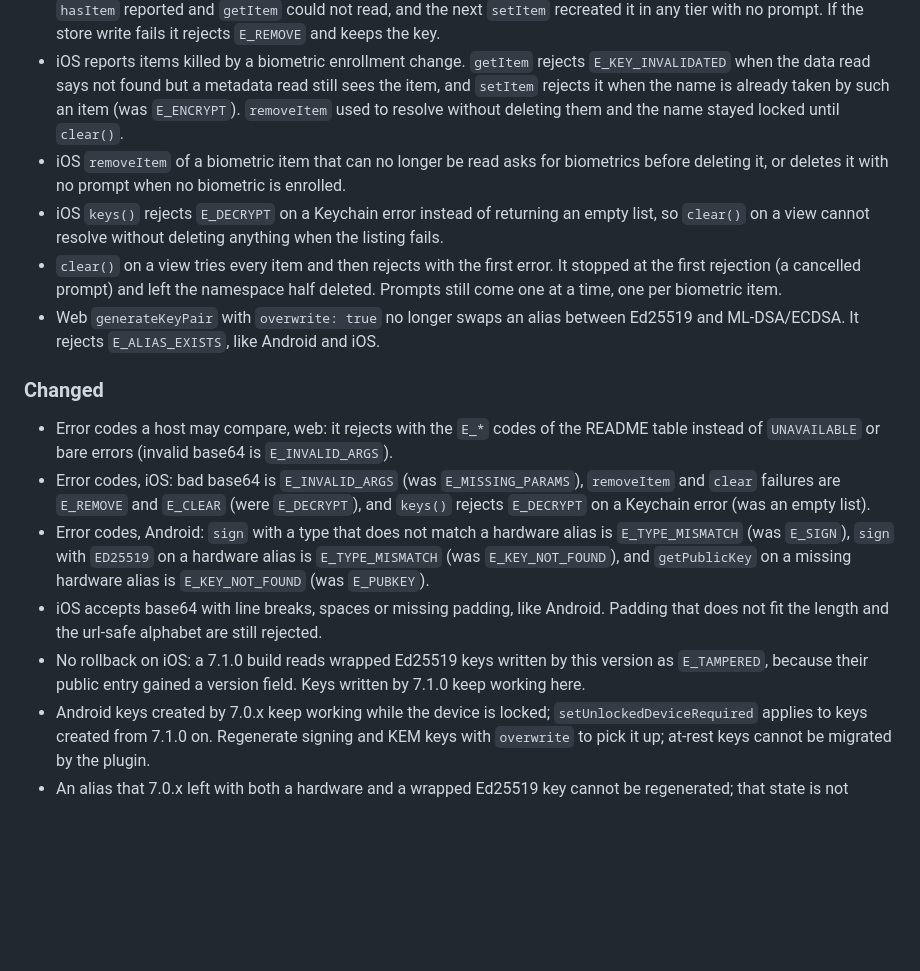
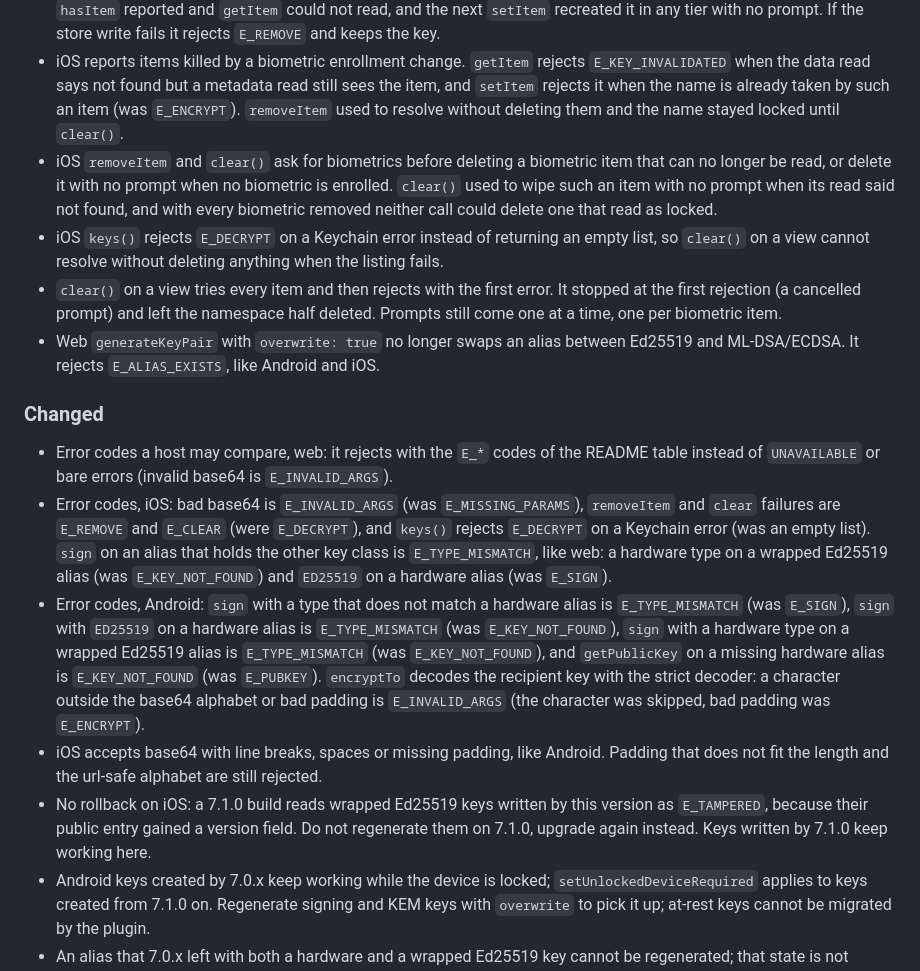
Before and after one commit to jimcase/capacitor-pq-secure-storage, a Markdown page: CHANGELOG.md, the part around the change. GitHub-like rendering; blank space fills up the shorter version.

```diff
--- a/CHANGELOG.md
+++ b/CHANGELOG.md
@@ -42,8 +42,10 @@ All notable changes to this project are documented here. The format is based on
   when the data read says not found but a metadata read still sees the item, and `setItem` rejects it
   when the name is already taken by such an item (was `E_ENCRYPT`). `removeItem` used to resolve
   without deleting them and the name stayed locked until `clear()`.
-- iOS `removeItem` of a biometric item that can no longer be read asks for biometrics before deleting
-  it, or deletes it with no prompt when no biometric is enrolled.
+- iOS `removeItem` and `clear()` ask for biometrics before deleting a biometric item that can no
+  longer be read, or delete it with no prompt when no biometric is enrolled. `clear()` used to wipe
+  such an item with no prompt when its read said not found, and with every biometric removed neither
+  call could delete one that read as locked.
 - iOS `keys()` rejects `E_DECRYPT` on a Keychain error instead of returning an empty list, so
   `clear()` on a view cannot resolve without deleting anything when the listing fails.
 - `clear()` on a view tries every item and then rejects with the first error. It stopped at the first
@@ -58,16 +60,21 @@ All notable changes to this project are documented here. The format is based on
   of `UNAVAILABLE` or bare errors (invalid base64 is `E_INVALID_ARGS`).
 - Error codes, iOS: bad base64 is `E_INVALID_ARGS` (was `E_MISSING_PARAMS`), `removeItem` and `clear`
   failures are `E_REMOVE` and `E_CLEAR` (were `E_DECRYPT`), and `keys()` rejects `E_DECRYPT` on a
-  Keychain error (was an empty list).
+  Keychain error (was an empty list). `sign` on an alias that holds the other key class is
+  `E_TYPE_MISMATCH`, like web: a hardware type on a wrapped Ed25519 alias (was `E_KEY_NOT_FOUND`)
+  and `ED25519` on a hardware alias (was `E_SIGN`).
 - Error codes, Android: `sign` with a type that does not match a hardware alias is
   `E_TYPE_MISMATCH` (was `E_SIGN`), `sign` with `ED25519` on a hardware alias is `E_TYPE_MISMATCH`
-  (was `E_KEY_NOT_FOUND`), and `getPublicKey` on a missing hardware alias is `E_KEY_NOT_FOUND` (was
-  `E_PUBKEY`).
+  (was `E_KEY_NOT_FOUND`), `sign` with a hardware type on a wrapped Ed25519 alias is
+  `E_TYPE_MISMATCH` (was `E_KEY_NOT_FOUND`), and `getPublicKey` on a missing hardware alias is
+  `E_KEY_NOT_FOUND` (was `E_PUBKEY`). `encryptTo` decodes the recipient key with the strict decoder:
+  a character outside the base64 alphabet or bad padding is `E_INVALID_ARGS` (the character was
+  skipped, bad padding was `E_ENCRYPT`).
 - iOS accepts base64 with line breaks, spaces or missing padding, like Android. Padding that does
   not fit the length and the url-safe alphabet are still rejected.
 - No rollback on iOS: a 7.1.0 build reads wrapped Ed25519 keys written by this version as
-  `E_TAMPERED`, because their public entry gained a version field. Keys written by 7.1.0 keep working
-  here.
+  `E_TAMPERED`, because their public entry gained a version field. Do not regenerate them on 7.1.0,
+  upgrade again instead. Keys written by 7.1.0 keep working here.
 - Android keys created by 7.0.x keep working while the device is locked; `setUnlockedDeviceRequired`
   applies to keys created from 7.1.0 on. Regenerate signing and KEM keys with `overwrite` to pick it
   up; at-rest keys cannot be migrated by the plugin.
```
Also changed, not shown: README.md (+6 -2 lines).
